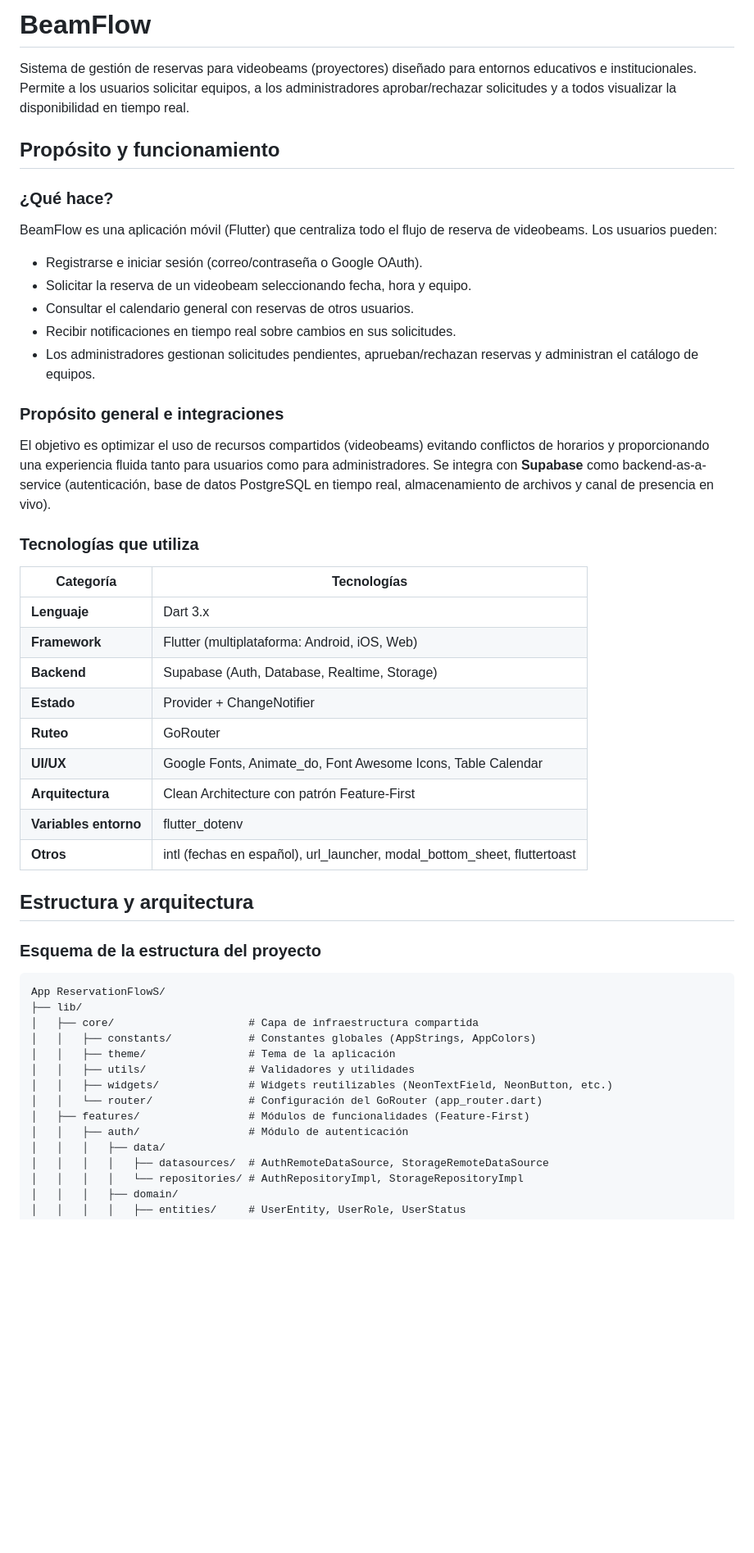
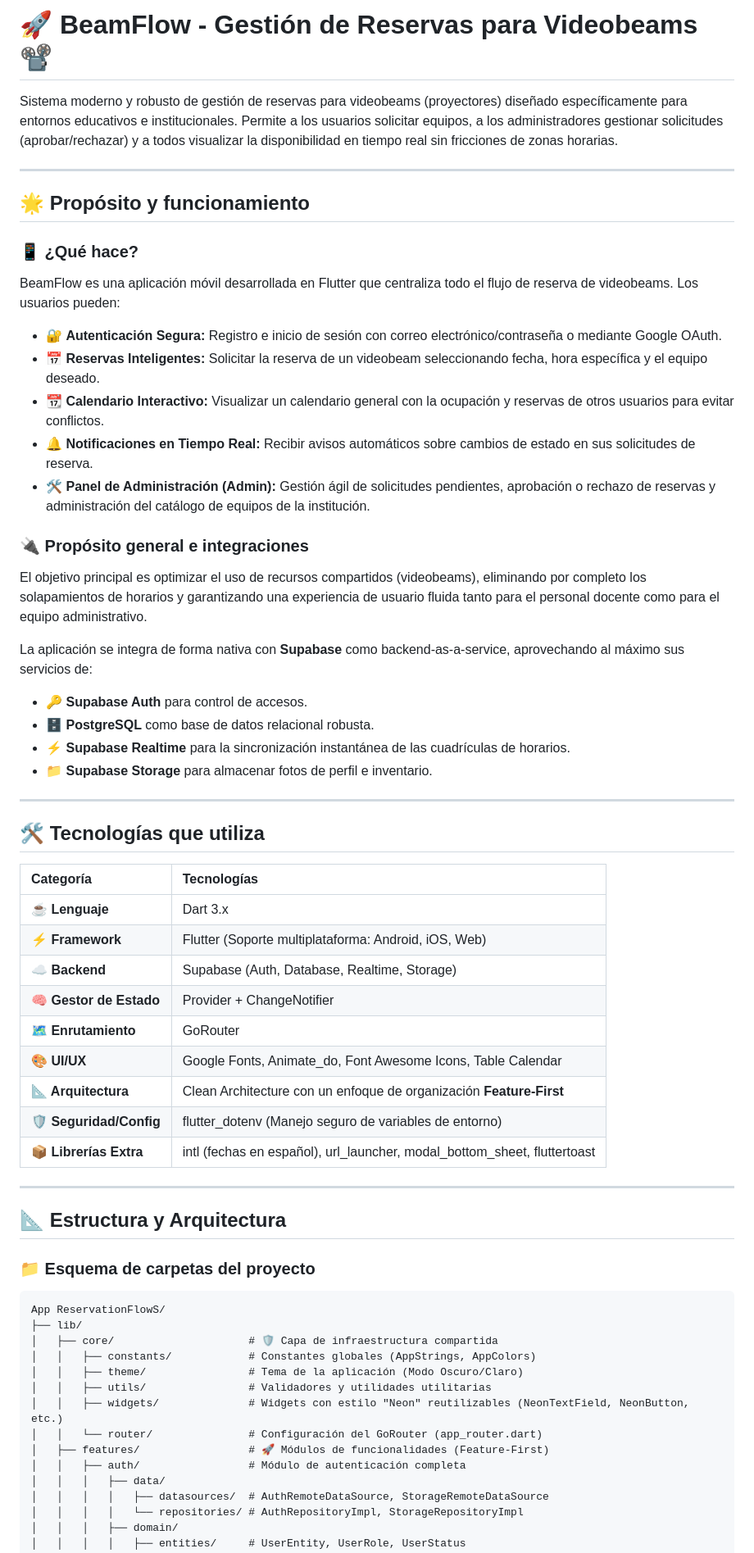
Before and after one commit to 0vethor0/App-ReservationFlowS, a Markdown page: README.md, the part around one of its changes. Shown at 82% size. Rendered like a GitHub page; blank space fills up the shorter version.

Commit message:
docs: update README with detailed changes, emojis, and SDPT fixes

````diff
--- a/README.md
+++ b/README.md
@@ -1,47 +1,60 @@
-# BeamFlow
+# 🚀 BeamFlow - Gestión de Reservas para Videobeams 📽️
 
-Sistema de gestión de reservas para videobeams (proyectores) diseñado para entornos educativos e institucionales. Permite a los usuarios solicitar equipos, a los administradores aprobar/rechazar solicitudes y a todos visualizar la disponibilidad en tiempo real.
+Sistema moderno y robusto de gestión de reservas para videobeams (proyectores) diseñado específicamente para entornos educativos e institucionales. Permite a los usuarios solicitar equipos, a los administradores gestionar solicitudes (aprobar/rechazar) y a todos visualizar la disponibilidad en tiempo real sin fricciones de zonas horarias.
 
-## Propósito y funcionamiento
+---
 
-### ¿Qué hace?
-BeamFlow es una aplicación móvil (Flutter) que centraliza todo el flujo de reserva de videobeams. Los usuarios pueden:
-- Registrarse e iniciar sesión (correo/contraseña o Google OAuth).
-- Solicitar la reserva de un videobeam seleccionando fecha, hora y equipo.
-- Consultar el calendario general con reservas de otros usuarios.
-- Recibir notificaciones en tiempo real sobre cambios en sus solicitudes.
-- Los administradores gestionan solicitudes pendientes, aprueban/rechazan reservas y administran el catálogo de equipos.
+## 🌟 Propósito y funcionamiento
 
-### Propósito general e integraciones
-El objetivo es optimizar el uso de recursos compartidos (videobeams) evitando conflictos de horarios y proporcionando una experiencia fluida tanto para usuarios como para administradores. Se integra con **Supabase** como backend-as-a-service (autenticación, base de datos PostgreSQL en tiempo real, almacenamiento de archivos y canal de presencia en vivo).
+### 📱 ¿Qué hace?
+BeamFlow es una aplicación móvil desarrollada en Flutter que centraliza todo el flujo de reserva de videobeams. Los usuarios pueden:
+- 🔐 **Autenticación Segura:** Registro e inicio de sesión con correo electrónico/contraseña o mediante Google OAuth.
+- 📅 **Reservas Inteligentes:** Solicitar la reserva de un videobeam seleccionando fecha, hora específica y el equipo deseado.
+- 📆 **Calendario Interactivo:** Visualizar un calendario general con la ocupación y reservas de otros usuarios para evitar conflictos.
+- 🔔 **Notificaciones en Tiempo Real:** Recibir avisos automáticos sobre cambios de estado en sus solicitudes de reserva.
+- 🛠️ **Panel de Administración (Admin):** Gestión ágil de solicitudes pendientes, aprobación o rechazo de reservas y administración del catálogo de equipos de la institución.
 
-### Tecnologías que utiliza
-| Categoría          | Tecnologías                                                                 |
-|--------------------|-----------------------------------------------------------------------------|
-| **Lenguaje**       | Dart 3.x                                                                    |
-| **Framework**      | Flutter (multiplataforma: Android, iOS, Web)                                |
-| **Backend**        | Supabase (Auth, Database, Realtime, Storage)                                |
-| **Estado**         | Provider + ChangeNotifier                                                   |
-| **Ruteo**          | GoRouter                                                                    |
-| **UI/UX**          | Google Fonts, Animate_do, Font Awesome Icons, Table Calendar                |
-| **Arquitectura**   | Clean Architecture con patrón Feature-First                                 |
-| **Variables entorno** | flutter_dotenv                                                           |
-| **Otros**          | intl (fechas en español), url_launcher, modal_bottom_sheet, fluttertoast    |
+### 🔌 Propósito general e integraciones
+El objetivo principal es optimizar el uso de recursos compartidos (videobeams), eliminando por completo los solapamientos de horarios y garantizando una experiencia de usuario fluida tanto para el personal docente como para el equipo administrativo.
 
-## Estructura y arquitectura
+La aplicación se integra de forma nativa con **Supabase** como backend-as-a-service, aprovechando al máximo sus servicios de:
+- 🔑 **Supabase Auth** para control de accesos.
+- 🗄️ **PostgreSQL** como base de datos relacional robusta.
+- ⚡ **Supabase Realtime** para la sincronización instantánea de las cuadrículas de horarios.
+- 📁 **Supabase Storage** para almacenar fotos de perfil e inventario.
 
-### Esquema de la estructura del proyecto
+---
+
+## 🛠️ Tecnologías que utiliza
+
+| Categoría | Tecnologías |
+| :--- | :--- |
+| **☕ Lenguaje** | Dart 3.x |
+| **⚡ Framework** | Flutter (Soporte multiplataforma: Android, iOS, Web) |
+| **☁️ Backend** | Supabase (Auth, Database, Realtime, Storage) |
+| **🧠 Gestor de Estado**| Provider + ChangeNotifier |
+| **🗺️ Enrutamiento** | GoRouter |
+| **🎨 UI/UX** | Google Fonts, Animate_do, Font Awesome Icons, Table Calendar |
+| **📐 Arquitectura** | Clean Architecture con un enfoque de organización **Feature-First** |
+| **🛡️ Seguridad/Config**| flutter_dotenv (Manejo seguro de variables de entorno) |
+| **📦 Librerías Extra** | intl (fechas en español), url_launcher, modal_bottom_sheet, fluttertoast |
+
+---
+
+## 📐 Estructura y Arquitectura
+
+### 📁 Esquema de carpetas del proyecto
 ```
 App ReservationFlowS/
 ├── lib/
-│   ├── core/                     # Capa de infraestructura compartida
+│   ├── core/                     # 🛡️ Capa de infraestructura compartida
 │   │   ├── constants/            # Constantes globales (AppStrings, AppColors)
-│   │   ├── theme/                # Tema de la aplicación
-│   │   ├── utils/                # Validadores y utilidades
-│   │   ├── widgets/              # Widgets reutilizables (NeonTextField, NeonButton, etc.)
+│   │   ├── theme/                # Tema de la aplicación (Modo Oscuro/Claro)
+│   │   ├── utils/                # Validadores y utilidades utilitarias
+│   │   ├── widgets/              # Widgets con estilo "Neon" reutilizables (NeonTextField, NeonButton, etc.)
 │   │   └── router/               # Configuración del GoRouter (app_router.dart)
-│   ├── features/                 # Módulos de funcionalidades (Feature-First)
-│   │   ├── auth/                 # Módulo de autenticación
+│   ├── features/                 # 🚀 Módulos de funcionalidades (Feature-First)
+│   │   ├── auth/                 # Módulo de autenticación completa
 │   │   │   ├── data/
 │   │   │   │   ├── datasources/  # AuthRemoteDataSource, StorageRemoteDataSource
 │   │   │   │   └── repositories/ # AuthRepositoryImpl, StorageRepositoryImpl
````
Also changed, not shown: other parts of README.md (+59 -96 lines).
